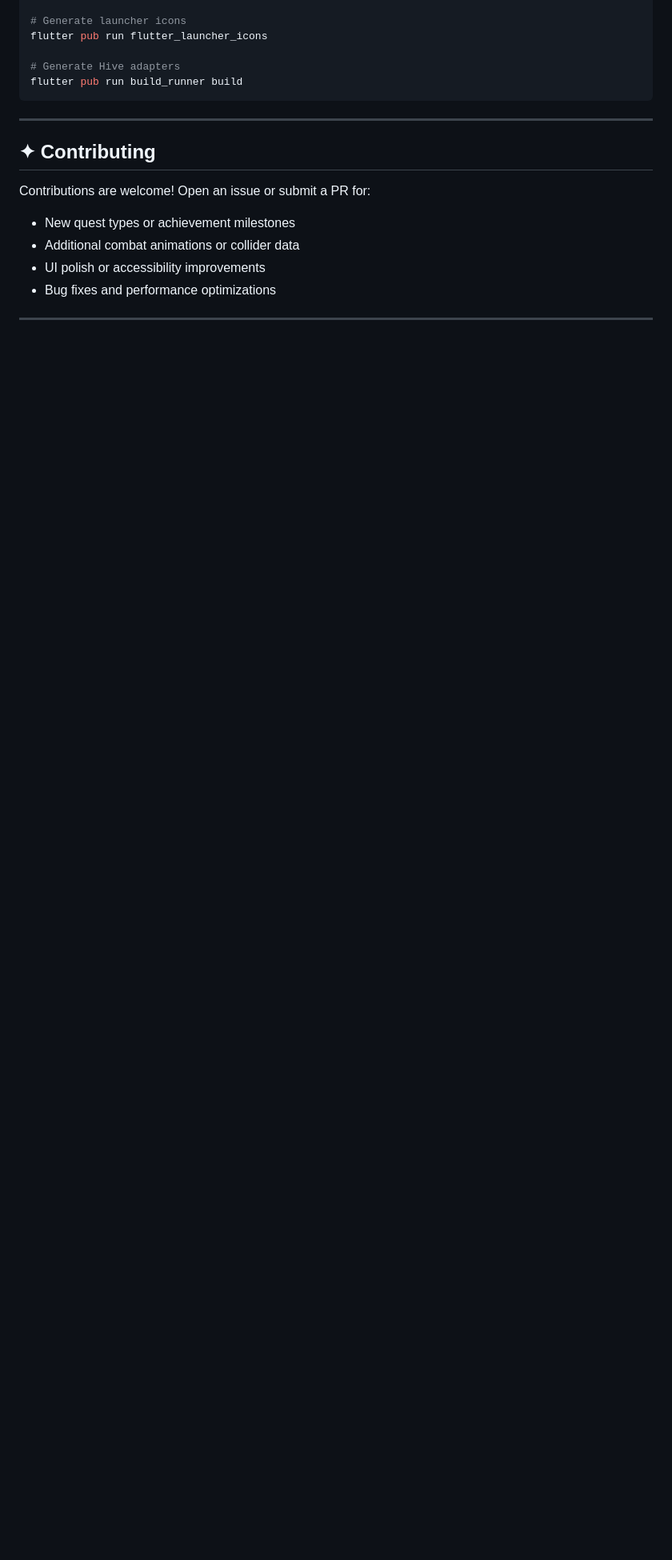
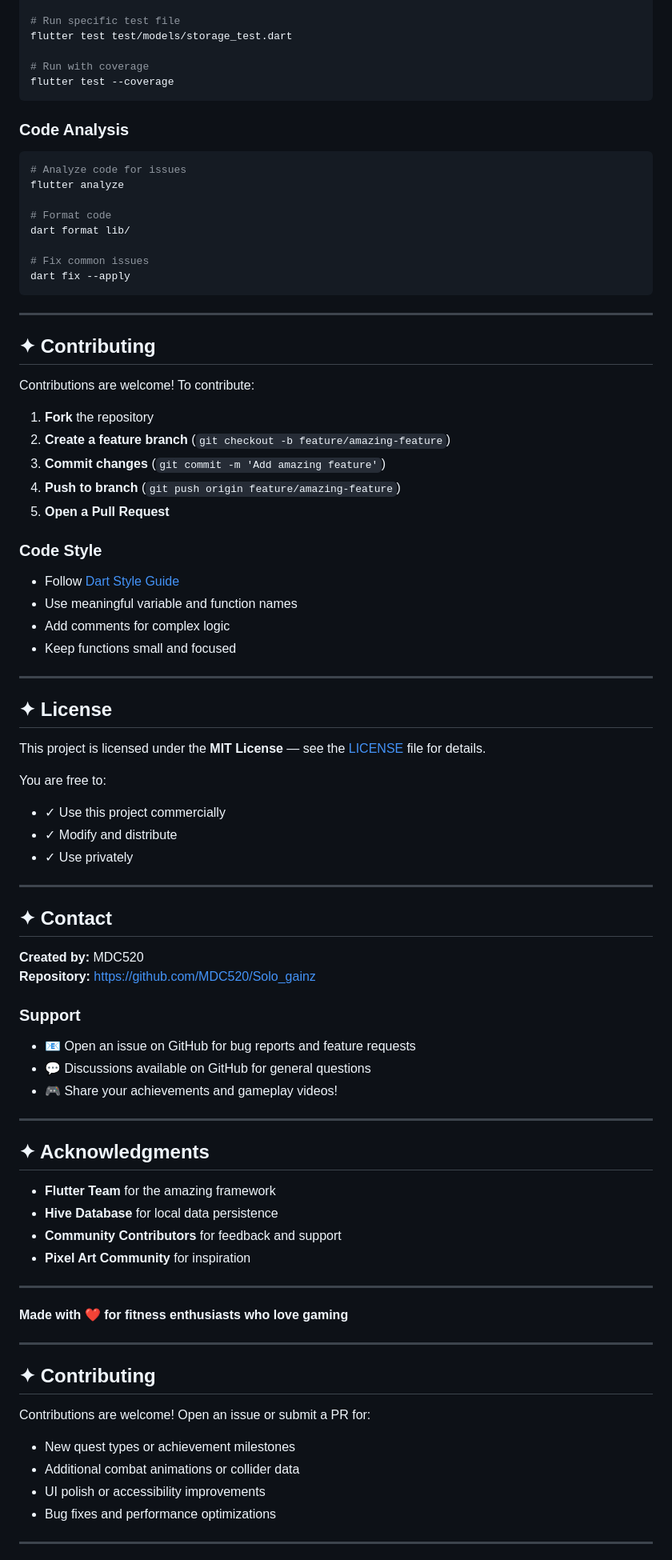
Before and after one commit to MDC520/Solo_gainz, a Markdown page: README.md, the part around one of its changes. Shown at 80% size. Drawn GitHub-style; blank space fills up the shorter version.

````diff
--- a/README.md
+++ b/README.md
@@ -193,10 +355,76 @@ flutter build ios --release
 
-# Generate launcher icons
-flutter pub run flutter_launcher_icons
+# Run specific test file
+flutter test test/models/storage_test.dart
 
-# Generate Hive adapters
-flutter pub run build_runner build
+# Run with coverage
+flutter test --coverage
 ```
+
+### Code Analysis
+```bash
+# Analyze code for issues
+flutter analyze
+
+# Format code
+dart format lib/
+
+# Fix common issues
+dart fix --apply
+```
+
+---
+
+## ✦ Contributing
+
+Contributions are welcome! To contribute:
+
+1. **Fork** the repository
+2. **Create a feature branch** (`git checkout -b feature/amazing-feature`)
+3. **Commit changes** (`git commit -m 'Add amazing feature'`)
+4. **Push to branch** (`git push origin feature/amazing-feature`)
+5. **Open a Pull Request**
+
+### Code Style
+- Follow [Dart Style Guide](https://dart.dev/guides/language/effective-dart/style)
+- Use meaningful variable and function names
+- Add comments for complex logic
+- Keep functions small and focused
+
+---
+
+## ✦ License
+
+This project is licensed under the **MIT License** — see the [LICENSE](LICENSE) file for details.
+
+You are free to:
+- ✓ Use this project commercially
+- ✓ Modify and distribute
+- ✓ Use privately
+
+---
+
+## ✦ Contact
+
+**Created by:** MDC520
+**Repository:** [https://github.com/MDC520/Solo_gainz](https://github.com/MDC520/Solo_gainz)
+
+### Support
+- 📧 Open an issue on GitHub for bug reports and feature requests
+- 💬 Discussions available on GitHub for general questions
+- 🎮 Share your achievements and gameplay videos!
+
+---
+
+## ✦ Acknowledgments
+
+- **Flutter Team** for the amazing framework
+- **Hive Database** for local data persistence
+- **Community Contributors** for feedback and support
+- **Pixel Art Community** for inspiration
+
+---
+
+**Made with ❤️ for fitness enthusiasts who love gaming**
 
 ---
 
````
Also changed, not shown: other parts of README.md (+174 -12 lines).
